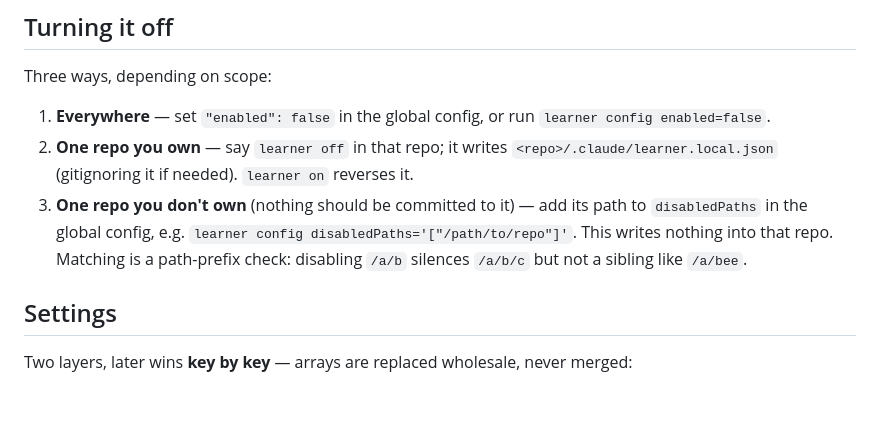
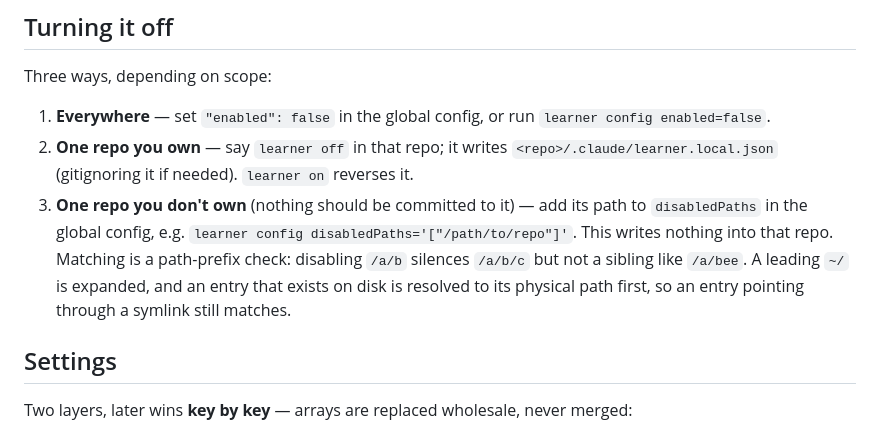
Before and after one commit to Tykok/learning-with-claude, a Markdown page: README.md, the part around one of its changes. GitHub-like rendering; blank space fills up the shorter version.

```diff
--- a/README.md
+++ b/README.md
@@ -97,7 +105,9 @@ Three ways, depending on scope:
 3. **One repo you don't own** (nothing should be committed to it) — add its path to
    `disabledPaths` in the global config, e.g. `learner config disabledPaths='["/path/to/repo"]'`.
    This writes nothing into that repo. Matching is a path-prefix check: disabling `/a/b`
-   silences `/a/b/c` but not a sibling like `/a/bee`.
+   silences `/a/b/c` but not a sibling like `/a/bee`. A leading `~/` is expanded, and an
+   entry that exists on disk is resolved to its physical path first, so an entry pointing
+   through a symlink still matches.
 
 ## Settings
 
```
Also changed, not shown: other parts of README.md (+19 -10 lines), 1 other file.
